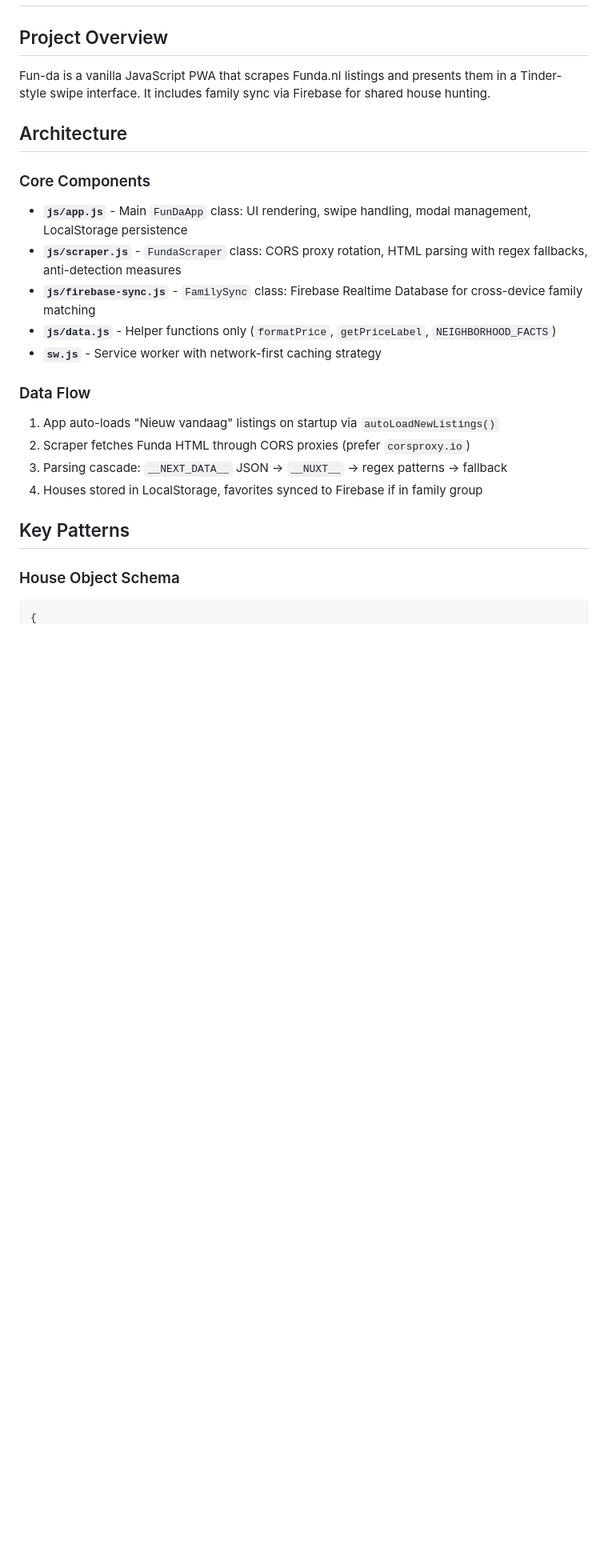
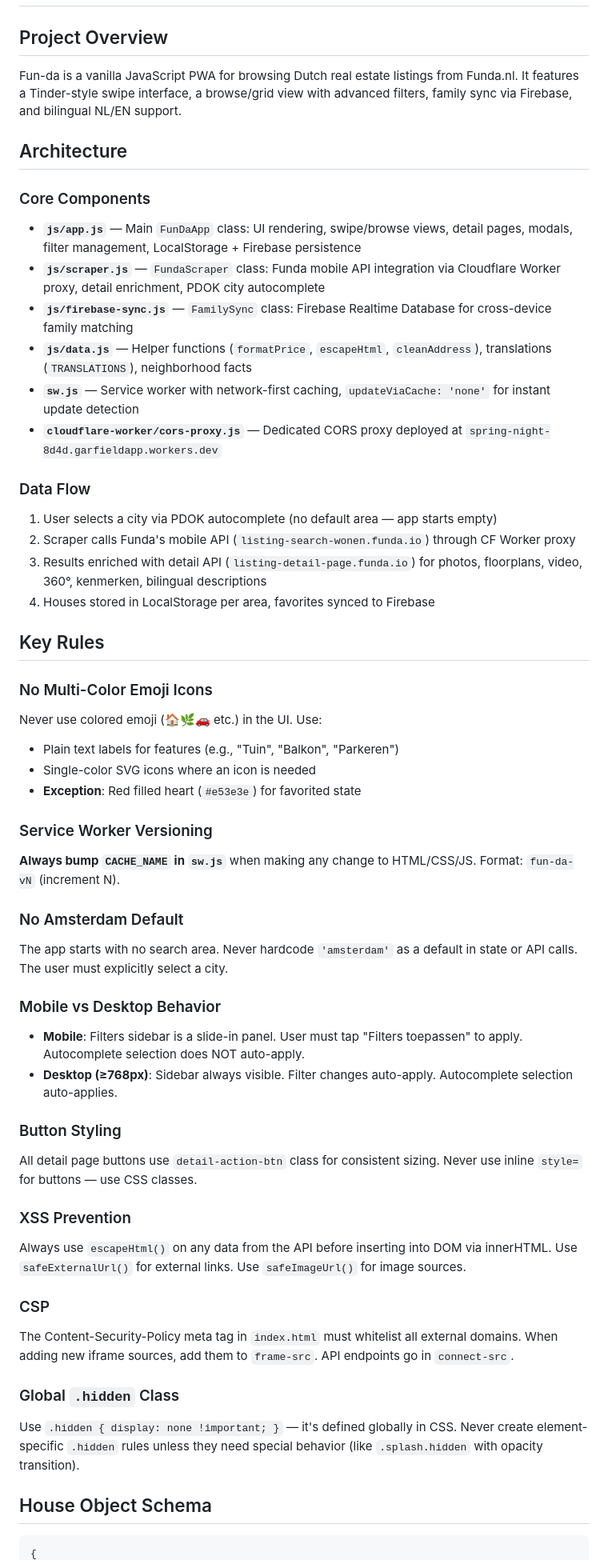
Before and after one commit to my-pwa-apps/Fun-da, a Markdown page: .github/copilot-instructions.md, the part around one of its changes. Shown at 80% size. GitHub-like rendering; blank space fills up the shorter version.

````diff
--- a/.github/copilot-instructions.md
+++ b/.github/copilot-instructions.md
@@ -1,25 +1,54 @@
 # Fun-da AI Coding Instructions
 
 ## Project Overview
-Fun-da is a vanilla JavaScript PWA that scrapes Funda.nl listings and presents them in a Tinder-style swipe interface. It includes family sync via Firebase for shared house hunting.
+Fun-da is a vanilla JavaScript PWA for browsing Dutch real estate listings from Funda.nl. It features a Tinder-style swipe interface, a browse/grid view with advanced filters, family sync via Firebase, and bilingual NL/EN support.
 
 ## Architecture
 
 ### Core Components
-- **`js/app.js`** - Main `FunDaApp` class: UI rendering, swipe handling, modal management, LocalStorage persistence
-- **`js/scraper.js`** - `FundaScraper` class: CORS proxy rotation, HTML parsing with regex fallbacks, anti-detection measures
-- **`js/firebase-sync.js`** - `FamilySync` class: Firebase Realtime Database for cross-device family matching
-- **`js/data.js`** - Helper functions only (`formatPrice`, `getPriceLabel`, `NEIGHBORHOOD_FACTS`)
-- **`sw.js`** - Service worker with network-first caching strategy
+- **`js/app.js`** — Main `FunDaApp` class: UI rendering, swipe/browse views, detail pages, modals, filter management, LocalStorage + Firebase persistence
+- **`js/scraper.js`** — `FundaScraper` class: Funda mobile API integration via Cloudflare Worker proxy, detail enrichment, PDOK city autocomplete
+- **`js/firebase-sync.js`** — `FamilySync` class: Firebase Realtime Database for cross-device family matching
+- **`js/data.js`** — Helper functions (`formatPrice`, `escapeHtml`, `cleanAddress`), translations (`TRANSLATIONS`), neighborhood facts
+- **`sw.js`** — Service worker with network-first caching, `updateViaCache: 'none'` for instant update detection
+- **`cloudflare-worker/cors-proxy.js`** — Dedicated CORS proxy deployed at `spring-night-8d4d.garfieldapp.workers.dev`
 
 ### Data Flow
-1. App auto-loads "Nieuw vandaag" listings on startup via `autoLoadNewListings()`
-2. Scraper fetches Funda HTML through CORS proxies (prefer `corsproxy.io`)
-3. Parsing cascade: `__NEXT_DATA__` JSON → `__NUXT__` → regex patterns → fallback
-4. Houses stored in LocalStorage, favorites synced to Firebase if in family group
+1. User selects a city via PDOK autocomplete (no default area — app starts empty)
+2. Scraper calls Funda's mobile API (`listing-search-wonen.funda.io`) through CF Worker proxy
+3. Results enriched with detail API (`listing-detail-page.funda.io`) for photos, floorplans, video, 360°, kenmerken, bilingual descriptions
+4. Houses stored in LocalStorage per area, favorites synced to Firebase
 
-## Key Patterns
+## Key Rules
 
-### House Object Schema
+### No Multi-Color Emoji Icons
+Never use colored emoji (🏠🌿🚗 etc.) in the UI. Use:
+- Plain text labels for features (e.g., "Tuin", "Balkon", "Parkeren")
+- Single-color SVG icons where an icon is needed
+- **Exception**: Red filled heart (`#e53e3e`) for favorited state
+
+### Service Worker Versioning
+**Always bump `CACHE_NAME` in `sw.js`** when making any change to HTML/CSS/JS. Format: `fun-da-vN` (increment N).
+
+### No Amsterdam Default
+The app starts with no search area. Never hardcode `'amsterdam'` as a default in state or API calls. The user must explicitly select a city.
+
+### Mobile vs Desktop Behavior
+- **Mobile**: Filters sidebar is a slide-in panel. User must tap "Filters toepassen" to apply. Autocomplete selection does NOT auto-apply.
+- **Desktop (≥768px)**: Sidebar always visible. Filter changes auto-apply. Autocomplete selection auto-applies.
+
+### Button Styling
+All detail page buttons use `detail-action-btn` class for consistent sizing. Never use inline `style=` for buttons — use CSS classes.
+
+### XSS Prevention
+Always use `escapeHtml()` on any data from the API before inserting into DOM via innerHTML. Use `safeExternalUrl()` for external links. Use `safeImageUrl()` for image sources.
+
+### CSP
+The Content-Security-Policy meta tag in `index.html` must whitelist all external domains. When adding new iframe sources, add them to `frame-src`. API endpoints go in `connect-src`.
+
+### Global `.hidden` Class
+Use `.hidden { display: none !important; }` — it's defined globally in CSS. Never create element-specific `.hidden` rules unless they need special behavior (like `.splash.hidden` with opacity transition).
+
+## House Object Schema
 ```javascript
 {
````
Also changed, not shown: other parts of .github/copilot-instructions.md (+48 -48 lines).
